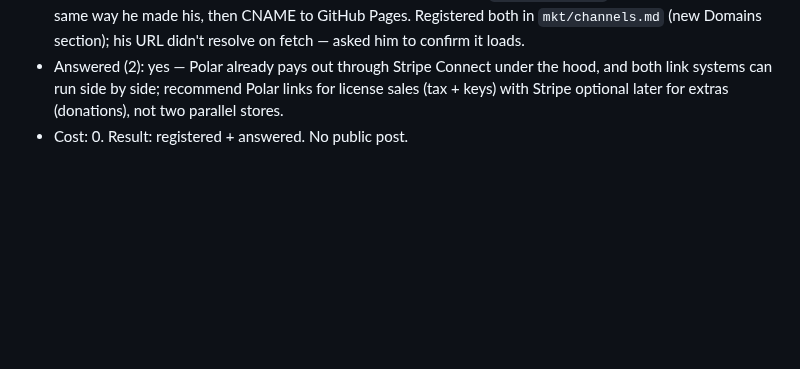
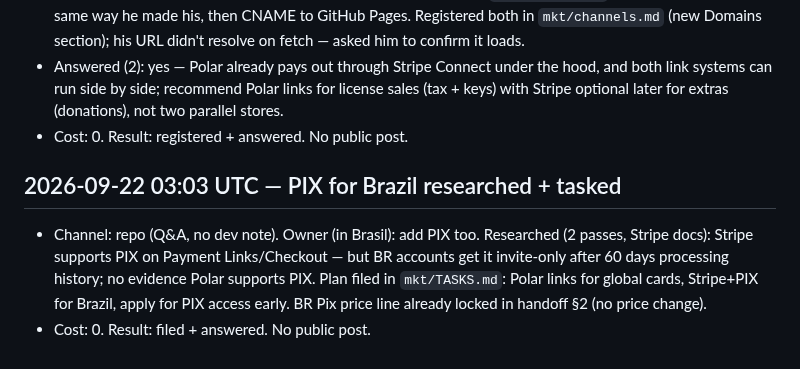
Before and after one commit to humbleangel/supEars_Official, a Markdown page: mkt/MARKETING_LOG.md, the part around the change. Drawn GitHub-style; blank space fills up the shorter version.

Commit message:
tasks+log: BR PIX via Stripe gated plan 2026-09-22 03:03 UTC

```diff
--- a/mkt/MARKETING_LOG.md
+++ b/mkt/MARKETING_LOG.md
@@ -271,3 +271,7 @@ Every entry: `YYYY-MM-DD HH:MM UTC`, channel, what went out (file/commit link),
 - Researched (2 passes): real `.dj` costs $59+/yr so his is a free shared subdomain (afraid.org-style: free account → up to 5 subdomains off shared domains); same-pattern `supears.app.dj` should be creatable the same way he made his, then CNAME to GitHub Pages. Registered both in `mkt/channels.md` (new Domains section); his URL didn't resolve on fetch — asked him to confirm it loads.
 - Answered (2): yes — Polar already pays out through Stripe Connect under the hood, and both link systems can run side by side; recommend Polar links for license sales (tax + keys) with Stripe optional later for extras (donations), not two parallel stores.
 - Cost: 0. Result: registered + answered. No public post.
+
+## 2026-09-22 03:03 UTC — PIX for Brazil researched + tasked
+- Channel: repo (Q&A, no dev note). Owner (in Brasil): add PIX too. Researched (2 passes, Stripe docs): Stripe supports PIX on Payment Links/Checkout — but BR accounts get it invite-only after 60 days processing history; no evidence Polar supports PIX. Plan filed in `mkt/TASKS.md`: Polar links for global cards, Stripe+PIX for Brazil, apply for PIX access early. BR Pix price line already locked in handoff §2 (no price change).
+- Cost: 0. Result: filed + answered. No public post.
```
Also changed, not shown: mkt/TASKS.md (+1 -0 lines).
